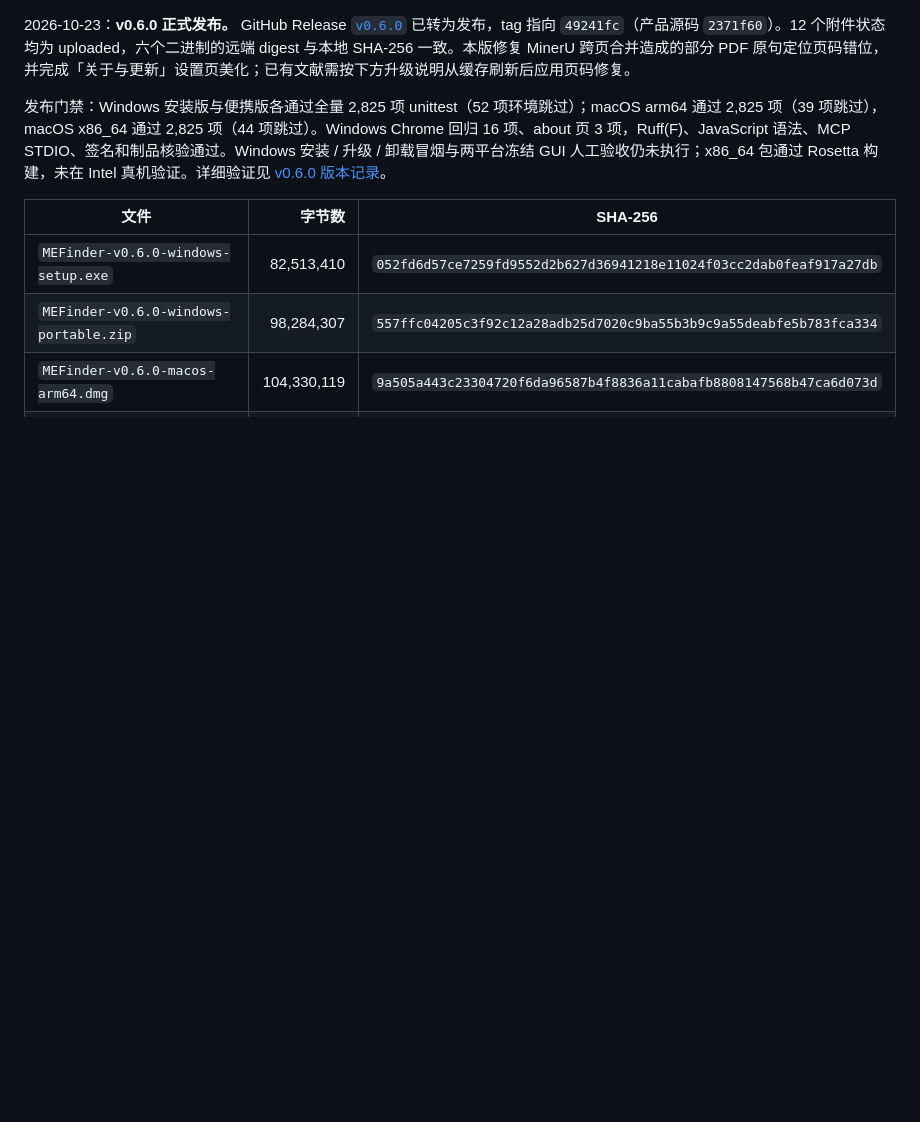
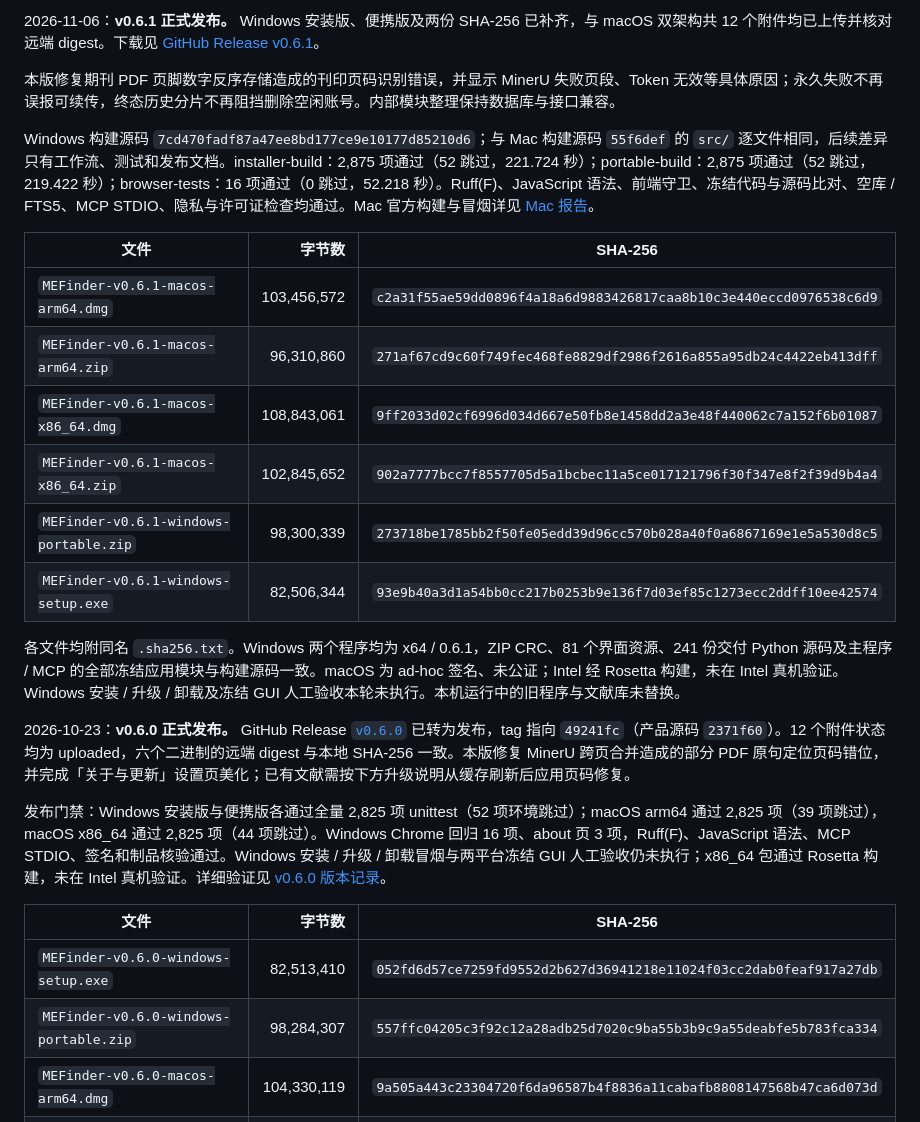
Before and after one commit to sabercomo/MEFinder, a Markdown page: docs/RELEASE_NOTES.md, the part around the change. Drawn GitHub-style; blank space fills up the shorter version.

Commit message:
docs(release): 发布0.6.1并补齐Windows双包核验
- 按7cd470f使用官方脚本构建Windows安装版与便携版，记录完整SHA-256
- 两次全量各2875项、Chrome16项、Ruff和冻结代码与制品核验通过
- 补齐Windows四附件，保留同源Mac八附件并发布v0.6.1

Co-Authored-By: GPT-6 <noreply@openai.com>

```diff
--- a/docs/RELEASE_NOTES.md
+++ b/docs/RELEASE_NOTES.md
@@ -1,3 +1,20 @@
+2026-11-06：**v0.6.1 正式发布。** Windows 安装版、便携版及两份 SHA-256 已补齐，与 macOS 双架构共 12 个附件均已上传并核对远端 digest。下载见 [GitHub Release v0.6.1](https://github.com/sabercomo/MEFinder/releases/tag/v0.6.1)。
+
+本版修复期刊 PDF 页脚数字反序存储造成的刊印页码识别错误，并显示 MinerU 失败页段、Token 无效等具体原因；永久失败不再误报可续传，终态历史分片不再阻挡删除空闲账号。内部模块整理保持数据库与接口兼容。
+
+Windows 构建源码 `7cd470fadf87a47ee8bd177ce9e10177d85210d6`；与 Mac 构建源码 `55f6def` 的 `src/` 逐文件相同，后续差异只有工作流、测试和发布文档。installer-build：2,875 项通过（52 跳过，221.724 秒）；portable-build：2,875 项通过（52 跳过，219.422 秒）；browser-tests：16 项通过（0 跳过，52.218 秒）。Ruff(F)、JavaScript 语法、前端守卫、冻结代码与源码比对、空库 / FTS5、MCP STDIO、隐私与许可证检查均通过。Mac 官方构建与冒烟详见 [Mac 报告](../reports/macos-release-2026-11-06.md)。
+
+| 文件 | 字节数 | SHA-256 |
+| --- | ---: | --- |
+| `MEFinder-v0.6.1-macos-arm64.dmg` | 103,456,572 | `c2a31f55ae59dd0896f4a18a6d9883426817caa8b10c3e440eccd0976538c6d9` |
+| `MEFinder-v0.6.1-macos-arm64.zip` | 96,310,860 | `271af67cd9c60f749fec468fe8829df2986f2616a855a95db24c4422eb413dff` |
+| `MEFinder-v0.6.1-macos-x86_64.dmg` | 108,843,061 | `9ff2033d02cf6996d034d667e50fb8e1458dd2a3e48f440062c7a152f6b01087` |
+| `MEFinder-v0.6.1-macos-x86_64.zip` | 102,845,652 | `902a7777bcc7f8557705d5a1bcbec11a5ce017121796f30f347e8f2f39d9b4a4` |
+| `MEFinder-v0.6.1-windows-portable.zip` | 98,300,339 | `273718be1785bb2f50fe05edd39d96cc570b028a40f0a6867169e1e5a530d8c5` |
+| `MEFinder-v0.6.1-windows-setup.exe` | 82,506,344 | `93e9b40a3d1a54bb0cc217b0253b9e136f7d03ef85c1273ecc2ddff10ee42574` |
+
+各文件均附同名 `.sha256.txt`。Windows 两个程序均为 x64 / 0.6.1，ZIP CRC、81 个界面资源、241 份交付 Python 源码及主程序 / MCP 的全部冻结应用模块与构建源码一致。macOS 为 ad-hoc 签名、未公证；Intel 经 Rosetta 构建，未在 Intel 真机验证。Windows 安装 / 升级 / 卸载及冻结 GUI 人工验收本轮未执行。本机运行中的旧程序与文献库未替换。
+
 2026-10-23：**v0.6.0 正式发布。** GitHub Release [`v0.6.0`](https://github.com/sabercomo/MEFinder/releases/tag/v0.6.0) 已转为发布，tag 指向 `49241fc`（产品源码 `2371f60`）。12 个附件状态均为 uploaded，六个二进制的远端 digest 与本地 SHA-256 一致。本版修复 MinerU 跨页合并造成的部分 PDF 原句定位页码错位，并完成「关于与更新」设置页美化；已有文献需按下方升级说明从缓存刷新后应用页码修复。
 
 发布门禁：Windows 安装版与便携版各通过全量 2,825 项 unittest（52 项环境跳过）；macOS arm64 通过 2,825 项（39 项跳过），macOS x86_64 通过 2,825 项（44 项跳过）。Windows Chrome 回归 16 项、about 页 3 项，Ruff(F)、JavaScript 语法、MCP STDIO、签名和制品核验通过。Windows 安装 / 升级 / 卸载冒烟与两平台冻结 GUI 人工验收仍未执行；x86_64 包通过 Rosetta 构建，未在 Intel 真机验证。详细验证见 [v0.6.0 版本记录](release-notes-0.6.0.md)。
```
Also changed, not shown: docs/release-notes-0.6.1.md (+18 -1 lines), reports/windows-release-0.6.1-2026-11-06.md (added, +29 -0 lines).
